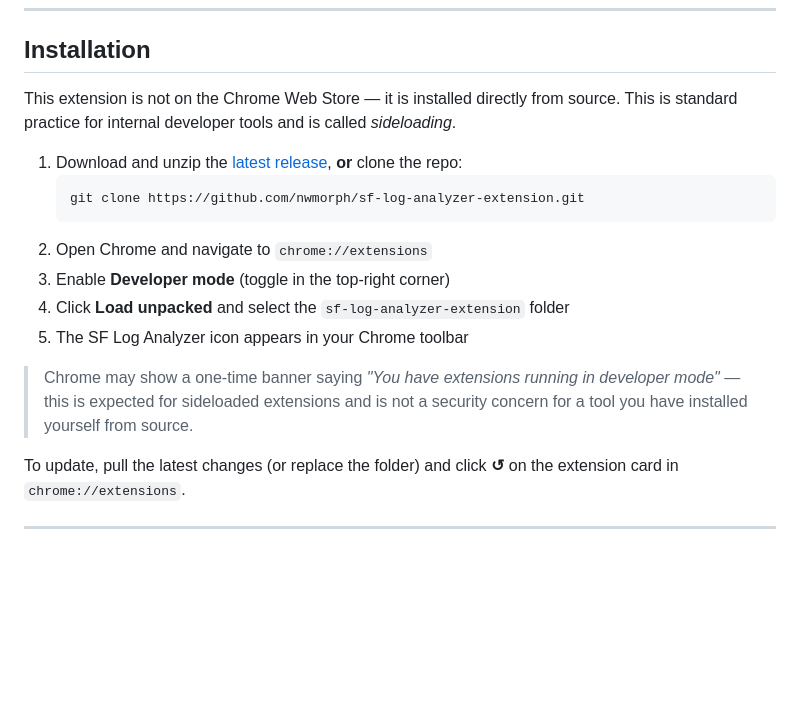
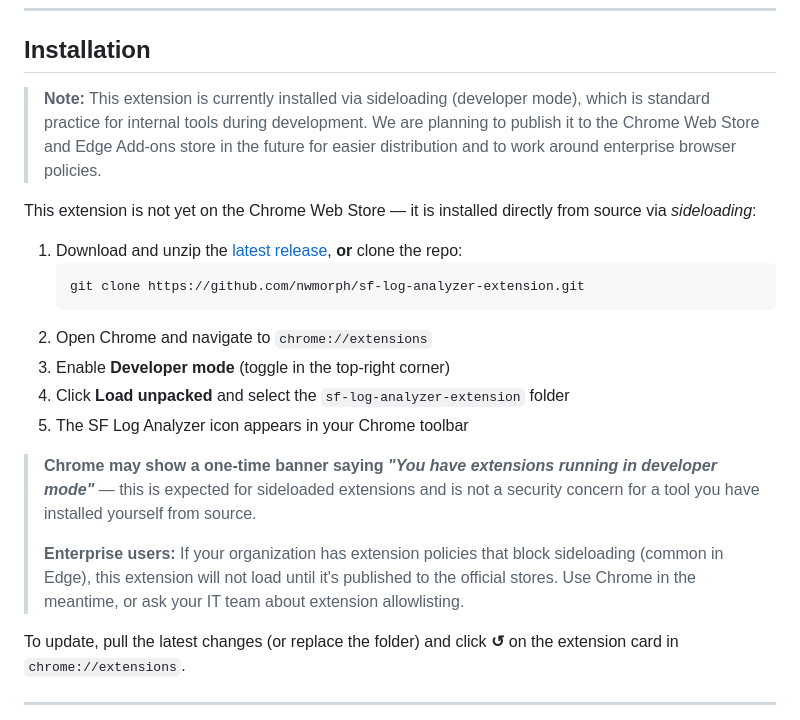
Before and after one commit to nwmorph/sf-log-analyzer-extension, a Markdown page: README.md, the part around the change. Rendered like a GitHub page; blank space fills up the shorter version.

Commit message:
docs: add note about planned Chrome Web Store publication
Add context that the extension is currently distributed via sideloading but will be published to official stores in the future. Include note for enterprise users about policy restrictions.

Co-Authored-By: Claude Sonnet 4.5 <noreply@anthropic.com>

````diff
--- a/README.md
+++ b/README.md
@@ -52,7 +52,9 @@ No Salesforce CLI, no build tools, no installation of other extensions required.
 
 ## Installation
 
-This extension is not on the Chrome Web Store — it is installed directly from source. This is standard practice for internal developer tools and is called *sideloading*.
+> **Note:** This extension is currently installed via sideloading (developer mode), which is standard practice for internal tools during development. We are planning to publish it to the Chrome Web Store and Edge Add-ons store in the future for easier distribution and to work around enterprise browser policies.
+
+This extension is not yet on the Chrome Web Store — it is installed directly from source via *sideloading*:
 
 1. Download and unzip the [latest release](https://github.com/nwmorph/sf-log-analyzer-extension/releases/latest), **or** clone the repo:
    ```bash
@@ -63,7 +65,9 @@ This extension is not on the Chrome Web Store — it is installed directly from
 4. Click **Load unpacked** and select the `sf-log-analyzer-extension` folder
 5. The SF Log Analyzer icon appears in your Chrome toolbar
 
-> Chrome may show a one-time banner saying *"You have extensions running in developer mode"* — this is expected for sideloaded extensions and is not a security concern for a tool you have installed yourself from source.
+> **Chrome may show a one-time banner saying *"You have extensions running in developer mode"*** — this is expected for sideloaded extensions and is not a security concern for a tool you have installed yourself from source.
+>
+> **Enterprise users:** If your organization has extension policies that block sideloading (common in Edge), this extension will not load until it's published to the official stores. Use Chrome in the meantime, or ask your IT team about extension allowlisting.
 
 To update, pull the latest changes (or replace the folder) and click **↺** on the extension card in `chrome://extensions`.
 
````
